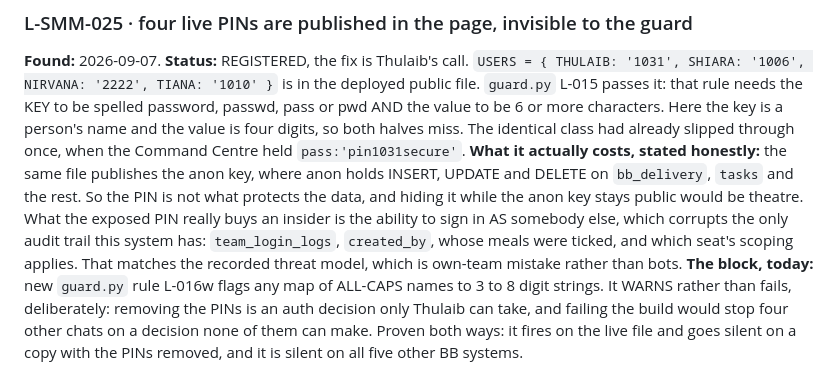
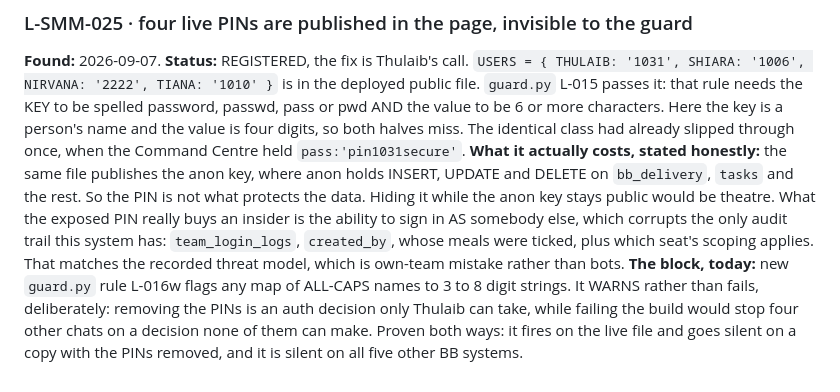
Before and after one commit to businessboosterlk/bb-smm-workspace, a Markdown page: LANDMINES.md, the part around the change. GitHub-like rendering.

Commit message:
L-SMM-024 and 025 wording

```diff
--- a/LANDMINES.md
+++ b/LANDMINES.md
@@ -420,15 +420,15 @@ both halves miss. The identical class had already slipped through once, when the
 Command Centre held `pass:'pin1031secure'`.
 **What it actually costs, stated honestly:** the same file publishes the anon
 key, where anon holds INSERT, UPDATE and DELETE on `bb_delivery`, `tasks` and the
-rest. So the PIN is not what protects the data, and hiding it while the anon key
+rest. So the PIN is not what protects the data. Hiding it while the anon key
 stays public would be theatre. What the exposed PIN really buys an insider is
 the ability to sign in AS somebody else, which corrupts the only audit trail
-this system has: `team_login_logs`, `created_by`, whose meals were ticked, and
+this system has: `team_login_logs`, `created_by`, whose meals were ticked, plus
 which seat's scoping applies. That matches the recorded threat model, which is
 own-team mistake rather than bots.
 **The block, today:** new `guard.py` rule L-016w flags any map of ALL-CAPS names
 to 3 to 8 digit strings. It WARNS rather than fails, deliberately: removing the
-PINs is an auth decision only Thulaib can take, and failing the build would stop
+PINs is an auth decision only Thulaib can take, while failing the build would stop
 four other chats on a decision none of them can make. Proven both ways: it fires
 on the live file and goes silent on a copy with the PINs removed, and it is
 silent on all five other BB systems.
```
